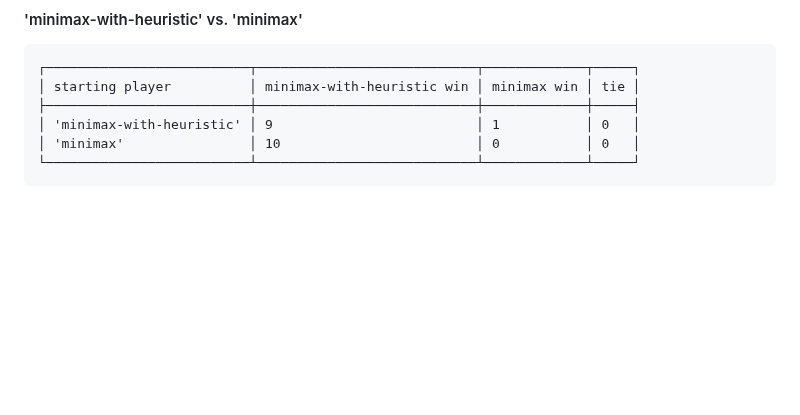
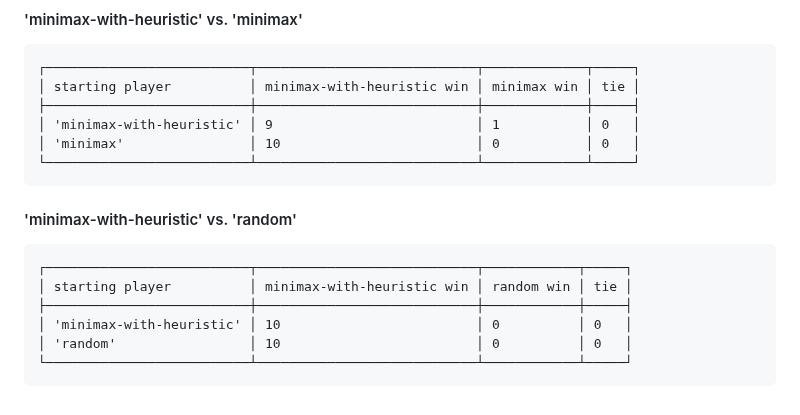
Before and after one commit to AutomationMusician/connect-4-ai-801, a Markdown page: README.md, the part around the change. Drawn GitHub-style; blank space fills up the shorter version.

Commit message:
'minimax-with-heuristic' vs. 'random' evaluation

````diff
--- a/README.md
+++ b/README.md
@@ -98,3 +98,15 @@ For example, the following board can be represented as `O.XO.OXXO.OXX.XO..O.` in
 │ 'minimax'                │ 10                         │ 0           │ 0   │
 └──────────────────────────┴────────────────────────────┴─────────────┴─────┘
 ```
+
+
+#### 'minimax-with-heuristic' vs. 'random'
+
+```
+┌──────────────────────────┬────────────────────────────┬────────────┬─────┐
+│ starting player          │ minimax-with-heuristic win │ random win │ tie │
+├──────────────────────────┼────────────────────────────┼────────────┼─────┤
+│ 'minimax-with-heuristic' │ 10                         │ 0          │ 0   │
+│ 'random'                 │ 10                         │ 0          │ 0   │
+└──────────────────────────┴────────────────────────────┴────────────┴─────┘
+```
````
